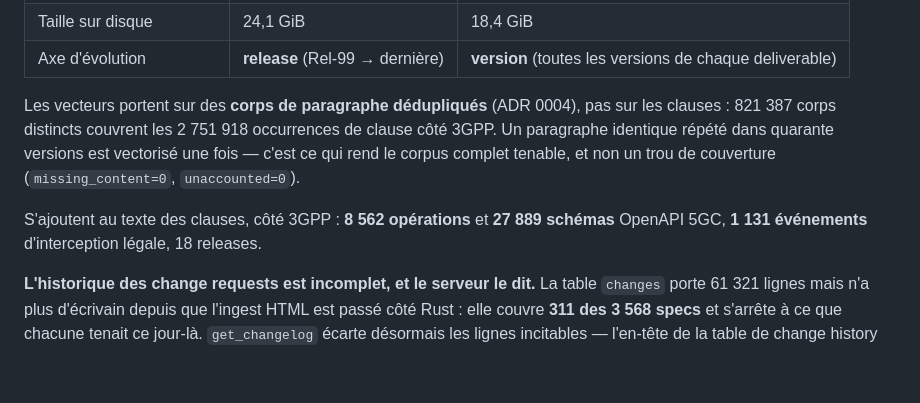
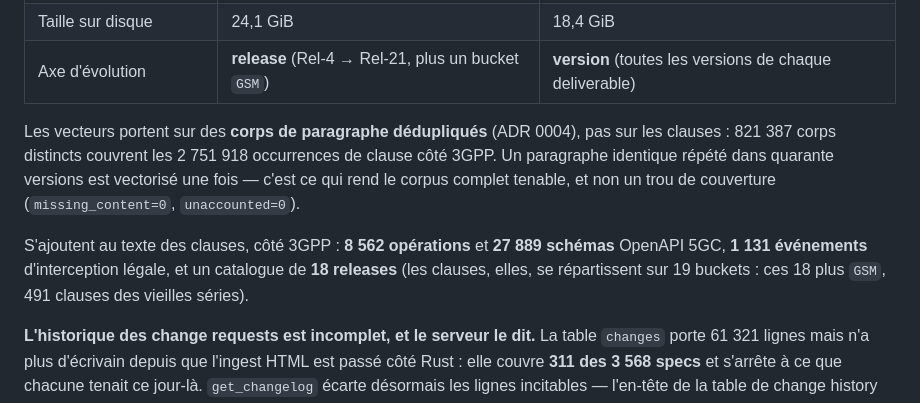
Before and after one commit to kodflow/3gpp-mcp, a Markdown page: README.md, the part around the change. Rendered like a GitHub page; blank space fills up the shorter version.

Commit message:
docs(readme): the release axis said Rel-99, and the corpus has no Rel-99
Caught while re-reading the table I had just refreshed. It labelled the 3GPP
evolution axis "Rel-99 → dernière"; measured on clause_occ, the corpus holds
Rel-4 through Rel-21 plus a GSM bucket of 491 clauses, and no Rel-99 at all.

The two release numbers are also different things and were used as one: the
`releases` catalogue has 18 rows, while the clauses spread over 19 buckets —
those 18 plus GSM. CLAUDE.md already said 19; the README said 18. Both are
right about a different thing, so both now say which.

Rel-99 remains correct where it appears elsewhere in CLAUDE.md: it is the
embedding floor and a real step in the 3GPP lineage. It is just not an axis
value in this corpus.

```diff
--- a/README.md
+++ b/README.md
@@ -49,7 +49,7 @@ que ces chiffres restent vrais. Pour les relire sur VOTRE copie, appelez l'outil
 | BM25 / FTS | oui | oui |
 | Clause sans vecteur dû | **0** | **0** |
 | Taille sur disque | 24,1 GiB | 18,4 GiB |
-| Axe d'évolution | **release** (Rel-99 → dernière) | **version** (toutes les versions de chaque deliverable) |
+| Axe d'évolution | **release** (Rel-4 → Rel-21, plus un bucket `GSM`) | **version** (toutes les versions de chaque deliverable) |
 
 Les vecteurs portent sur des **corps de paragraphe dédupliqués** (ADR 0004), pas
 sur les clauses : 821 387 corps distincts couvrent les 2 751 918 occurrences de
@@ -58,7 +58,9 @@ vectorisé une fois — c'est ce qui rend le corpus complet tenable, et non un t
 de couverture (`missing_content=0`, `unaccounted=0`).
 
 S'ajoutent au texte des clauses, côté 3GPP : **8 562 opérations** et **27 889
-schémas** OpenAPI 5GC, **1 131 événements** d'interception légale, 18 releases.
+schémas** OpenAPI 5GC, **1 131 événements** d'interception légale, et un
+catalogue de **18 releases** (les clauses, elles, se répartissent sur 19 buckets :
+ces 18 plus `GSM`, 491 clauses des vieilles séries).
 
 **L'historique des change requests est incomplet, et le serveur le dit.** La
 table `changes` porte 61 321 lignes mais n'a plus d'écrivain depuis que
```
